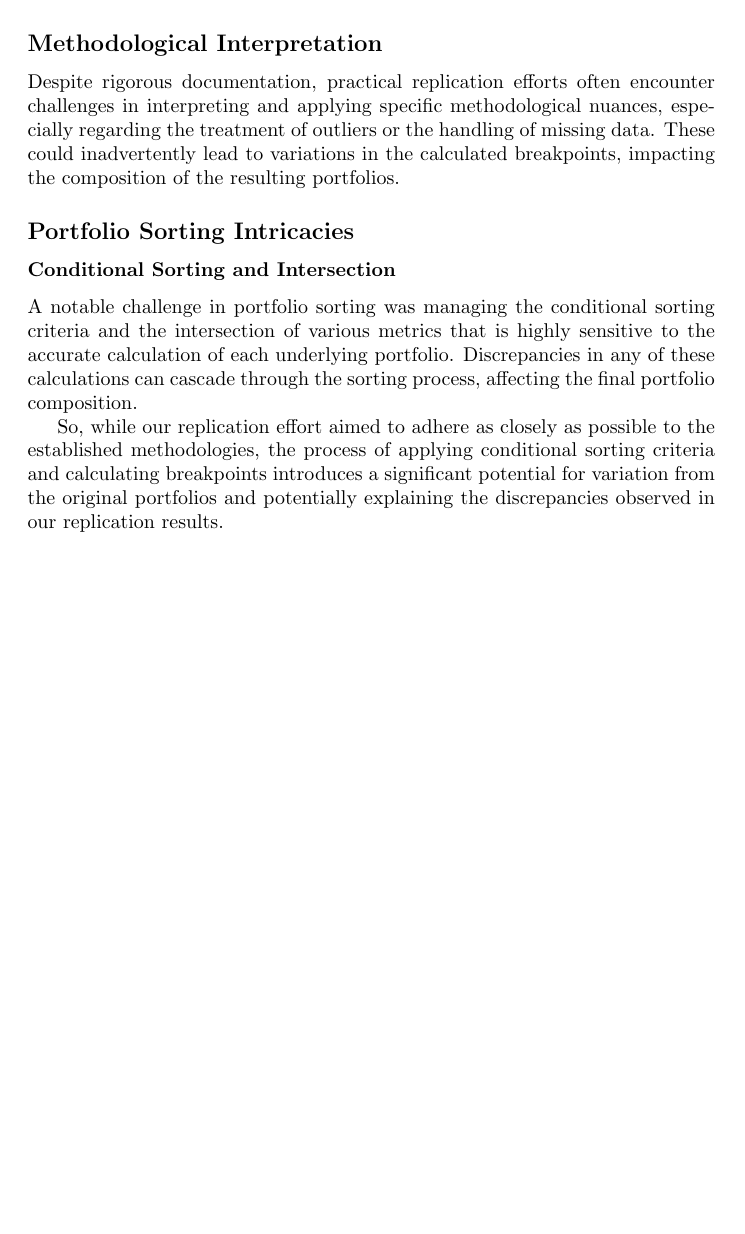
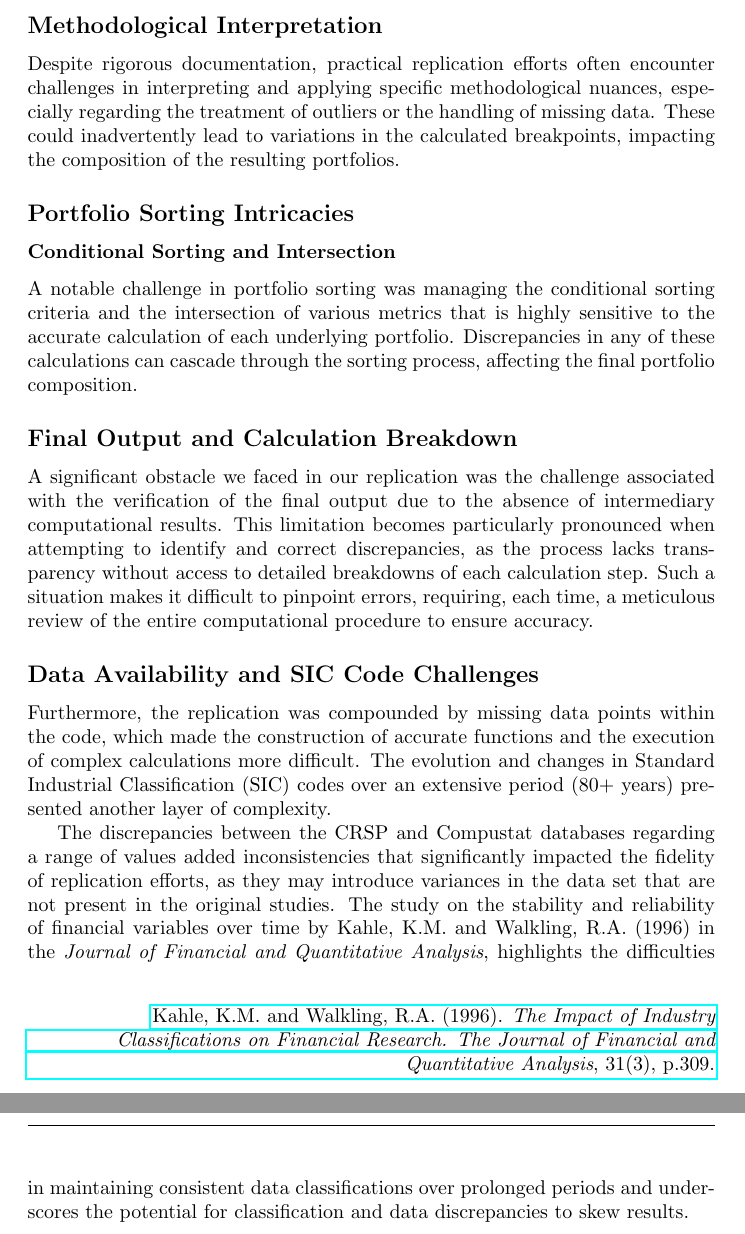
Before and after one commit to nicklewis-16/ken_french_portfolios, a LaTeX document (main.tex): part of page 4 of 4 before the commit and two parts of pages 4 and 5 of 5 after it, the two joined at a grey line, cut so that both start at the same text, the shorter picture padded with empty space. Compiled offline with pdfLaTeX.

Commit message:
report update

```diff
--- a/main.tex
+++ b/main.tex
@@ -5,3 +10,12 @@
+\fancyhf{}
+
+\fancyfoot[R]{%
+  \ifthenelse{\value{page}=4}{%
+    \href{https://doi.org/10.2307/2331394}{Kahle, K.M. and Walkling, R.A. (1996). \textit{The Impact of Industry Classifications on Financial Research. The Journal of Financial and Quantitative Analysis}, 31(3), p.309.}%
+  }{}%
+}
+
+\title{Replicate several portfolios in Ken French’s Data Library}
 \author{}
 \date{}
 
@@ -87,6 +101,14 @@ Despite rigorous documentation, practical replication efforts often encounter ch
 
 A notable challenge in portfolio sorting was managing the conditional sorting criteria and the intersection of various metrics that is highly sensitive to the accurate calculation of each underlying portfolio. Discrepancies in any of these calculations can cascade through the sorting process, affecting the final portfolio composition.
 
-So, while our replication effort aimed to adhere as closely as possible to the established methodologies, the process of applying conditional sorting criteria and calculating breakpoints introduces a significant potential for variation from the original portfolios and potentially explaining the discrepancies observed in our replication results.
+\subsection*{Final Output and Calculation Breakdown}
+
+A significant obstacle we faced in our replication was the challenge associated with the verification of the final output due to the absence of intermediary computational results. This limitation becomes particularly pronounced when attempting to identify and correct discrepancies, as the process lacks transparency without access to detailed breakdowns of each calculation step. Such a situation makes it difficult to pinpoint errors, requiring, each time, a meticulous review of the entire computational procedure to ensure accuracy.
+
+\subsection*{Data Availability and SIC Code Challenges}
+
+Furthermore, the replication was compounded by missing data points within the code, which made the construction of accurate functions and the execution of complex calculations more difficult. The evolution and changes in Standard Industrial Classification (SIC) codes over an extensive period (80+ years) presented another layer of complexity.
+
+The discrepancies between the CRSP and Compustat databases regarding a range of values added inconsistencies that significantly impacted the fidelity of replication efforts, as they may introduce variances in the data set that are not present in the original studies. The study on the stability and reliability of financial variables over time by Kahle, K.M. and Walkling, R.A. (1996) in the \textit{Journal of Financial and Quantitative Analysis}, highlights the difficulties in maintaining consistent data classifications over prolonged periods and underscores the potential for classification and data discrepancies to skew results.
 
 \end{document}
```
Also changed, not shown: main.pdf, main.tex (11 more changed lines).
